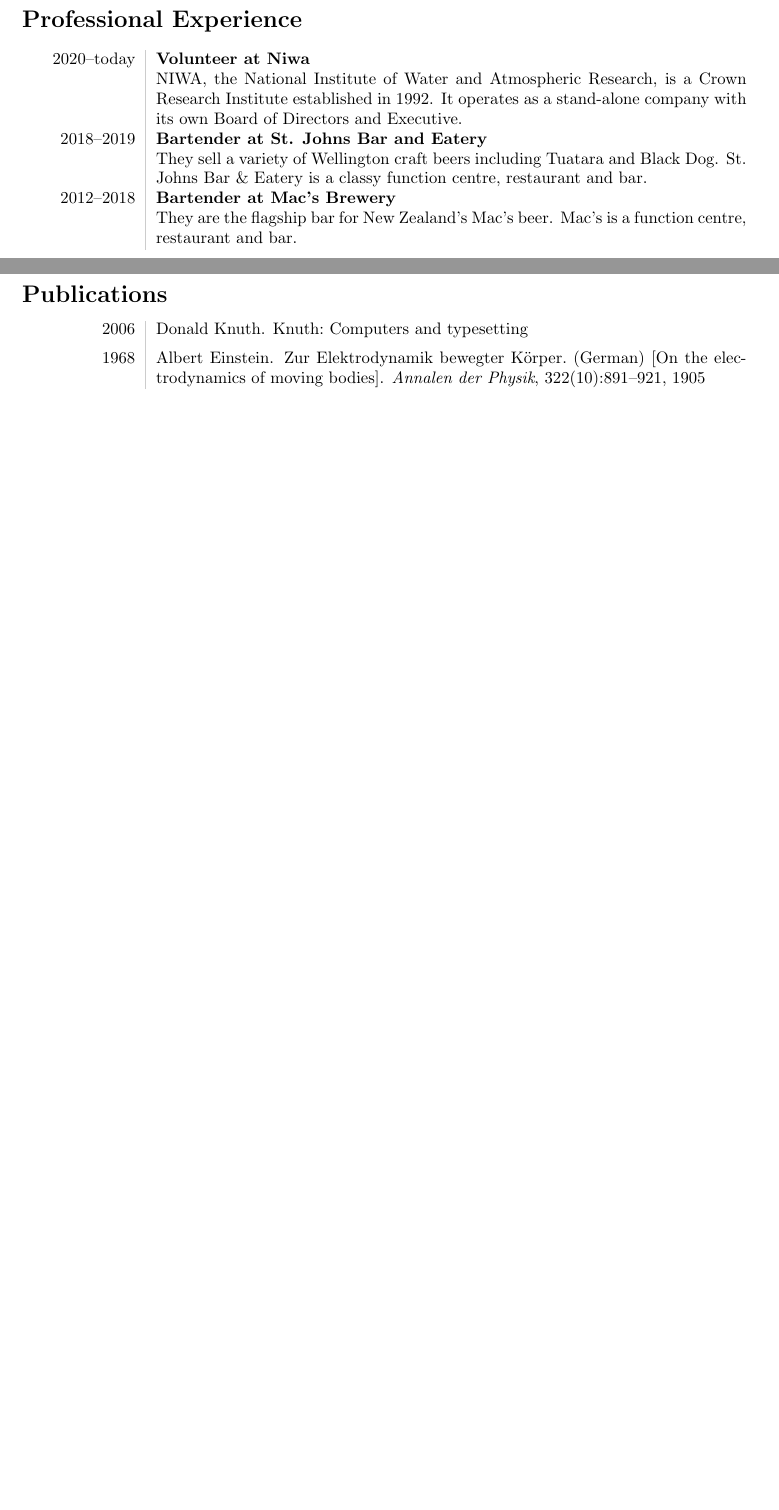
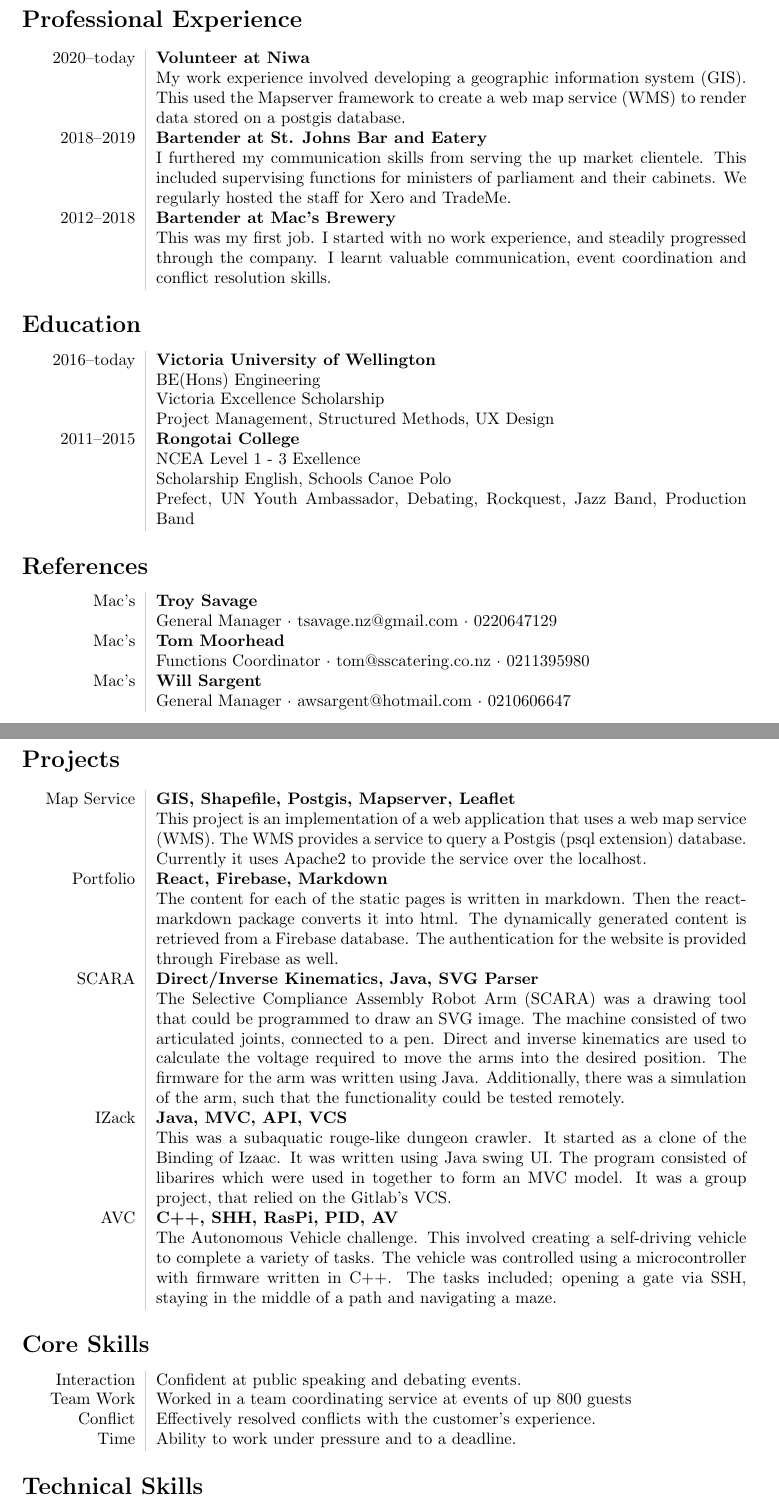
Before and after one commit to woodRock/improved-barnacle, a LaTeX CV (cv/cv.tex, which reads cv/publication.bib): two parts of pages 1 and 2 of 2, joined at a grey line, cut so that both start at the same text, the shorter picture padded with empty space. Compiled offline with pdfLaTeX.

Commit message:
2nd Draft

```diff
--- a/cv/cv.tex
+++ b/cv/cv.tex
@@ -34 +45,14 @@
 
+\section*{Professional Experience}
+\begin{tabular}{L!{\VRule}R}
+2020--today & \textbf{Volunteer at Niwa}
+\\
+& My work experience involved developing a geographic information system (GIS). This used the Mapserver framework to create a web map service (WMS) to render data stored on a postgis database.
+\\
+2018--2019 & \textbf{Bartender at St. Johns Bar and Eatery}
+\\
+& I furthered my communication skills from serving the up market clientele. This included supervising functions for ministers of parliament and their cabinets. We regularly hosted the staff for Xero and TradeMe.
+\\
+2012--2018 & \textbf{Bartender at Mac's Brewery}
+\\
+& This was my first job. I started with no work experience, and steadily progressed through the company. I learnt valuable communication, event coordination and conflict resolution skills.\end{tabular}
@@ -44,3 +59,18 @@
 
 \section*{Education}
 \begin{tabular}{L!{\VRule}R}
+2016--today & \textbf{Victoria University of Wellington}
+\\
+& BE(Hons) Engineering
+\\
+& Victoria Excellence Scholarship
+\\
+& Project Management, Structured Methods, UX Design
+\\
+2011--2015 & \textbf{Rongotai College}
+\\
+& NCEA Level 1 - 3 Exellence
+\\
+& Scholarship English, Schools Canoe Polo
+\\
+& Prefect, UN Youth Ambassador, Debating, Rockquest, Jazz Band, Production Band
@@ -51,4 +77,12 @@
 \end{tabular}
 
-\section*{Languages}
+\section*{References}
 \begin{tabular}{L!{\VRule}R}
+Mac's & \textbf{Troy Savage} \\
+& General Manager $\cdot$ tsavage.nz@gmail.com $\cdot$ 0220647129
+\\
+Mac's & \textbf{Tom Moorhead} \\
+& Functions Coordinator $\cdot$ tom@sscatering.co.nz $\cdot$ 0211395980
+\\
+Mac's & \textbf{Will Sargent} \\
+& General Manager $\cdot$ awsargent@hotmail.com $\cdot$ 0210606647
@@ -60,18 +89,37 @@
 \end{tabular}
 
-\section*{Professional Experience}
+\section*{Projects}
 \begin{tabular}{L!{\VRule}R}
-2020--today & {\bf Volunteer at Niwa} \\
-&NIWA, the National Institute of Water and Atmospheric Research, is a Crown Research Institute established in 1992. It operates as a stand-alone company with its own Board of Directors and Executive. \\
-2018--2019 & {\bf Bartender at St. Johns Bar and Eatery} \\
-&They sell a variety of Wellington craft beers including Tuatara and Black Dog. St. Johns Bar \& Eatery is a classy function centre, restaurant and bar. \\
-2012--2018 & {\bf Bartender at Mac's Brewery} \\
-&They are the flagship bar for New Zealand's Mac's beer. Mac's is a function centre, restaurant and bar.\\
+Map Service & \textbf{GIS, Shapefile, Postgis, Mapserver, Leaflet}
+\\
+& This project is an implementation of a web application that uses a web map service (WMS). The WMS provides a service to query a Postgis (psql extension) database. Currently it uses Apache2 to provide the service over the localhost.
+\\
+Portfolio & \textbf{React, Firebase, Markdown}
+\\
+& The content for each of the static pages is written in markdown. Then the react-markdown package converts it into html. The dynamically generated content is retrieved from a Firebase database. The authentication for the website is provided through Firebase as well.
+\\
+SCARA & \textbf{Direct/Inverse Kinematics, Java, SVG Parser}
+\\
+& The Selective Compliance Assembly Robot Arm (SCARA) was a drawing tool that could be programmed to draw an SVG image. The machine consisted of two articulated joints, connected to a pen. Direct and inverse kinematics are used to calculate the voltage required to move the arms into the desired position. The firmware for the arm was written using Java. Additionally, there was a simulation of the arm, such that the functionality could be tested remotely.
+\\
+IZack & \textbf{Java, MVC, API, VCS}
+\\
+& This was a subaquatic rouge-like dungeon crawler. It started as a clone of the Binding of Izaac. It was written using Java swing UI. The program consisted of libarires which were used in together to form an MVC model. It was a group project, that relied on the Gitlab's VCS.
+\\
+AVC & \textbf{C++, SHH, RasPi, PID, AV}
+\\
+& The Autonomous Vehicle challenge. This involved creating a self-driving vehicle to complete a variety of tasks. The vehicle was controlled using a microcontroller with firmware written in C++. The tasks included; opening a gate via SSH, staying in the middle of a path and navigating a maze.
 \end{tabular}
 
-\bibliographystyle{plain}
-\nobibliography{publication.bib}
-\section*{Publications}
+\section*{Core Skills}
 \begin{tabular}{L!{\VRule}R}
-2006 & \bibentry{knuthwebsite}\\[5pt]
-1968 & \bibentry{einstein}\\
+Interaction & { Confident at public speaking and debating events. }
+\\
+Team Work & { Worked in a team coordinating service at events of up 800 guests}
+\\
+Conflict & { Effectively resolved conflicts with the customer's experience. }
+\\
+Time & { Ability to work under pressure and to a deadline.}
+\end{tabular}
+
+\section*{Technical Skills}
--- a/cv/publication.bib
+++ /dev/null
@@ -1,8 +0,0 @@
-@article{einstein,
-    author =       "Albert Einstein",
-    title =        "{Zur Elektrodynamik bewegter K{\"o}rper}. ({German})
-        [{On} the electrodynamics of moving bodies]",
-    journal =      "Annalen der Physik",
-    volume =       "322",
-    number =       "10",
-    pages =        "891--921",
@@ -22,4 +0,0 @@
-    author    = "Donald Knuth",
-    title     = "Knuth: Computers and Typesetting",
-    url       = "http://www-cs-faculty.stanford.edu/\~{}uno/abcde.html"
-}
```
Also changed, not shown: cv/cv.bbl, cv/cv.pdf, cv/cv.tex (53 more changed lines), cv/publication.bib (13 more changed lines).
